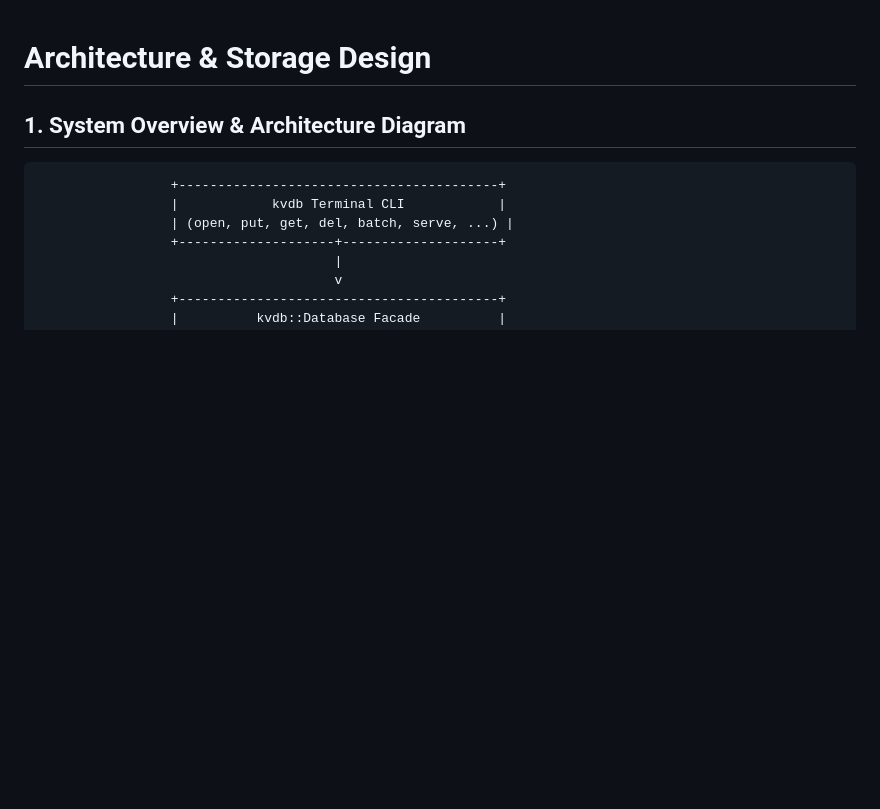
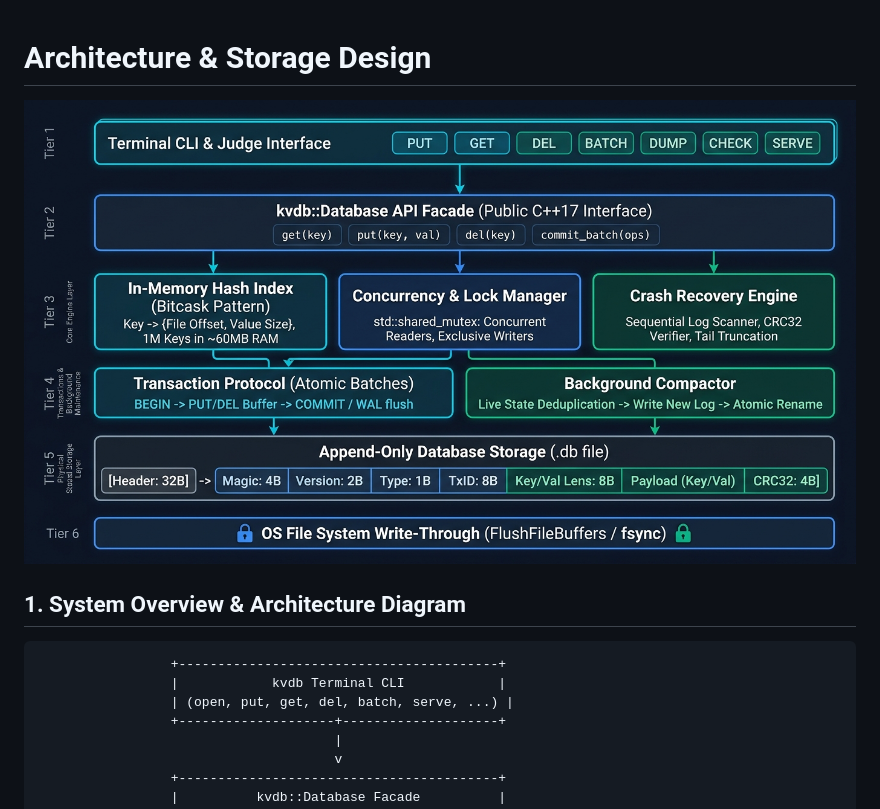
Before and after one commit to Dheeraj-del-cyber/ASTRA-CANARA, a Markdown page: ARCHITECTURE.md, the part around the change. GitHub-like rendering; pictures changed too: docs/architecture.jpg (added); blank space fills up the shorter version.

Commit message:
docs: add system architecture diagram to docs/ and embed in ARCHITECTURE.md

```diff
--- a/ARCHITECTURE.md
+++ b/ARCHITECTURE.md
@@ -1,4 +1,6 @@
 # Architecture & Storage Design
+
+![KVDB System Architecture Diagram](docs/architecture.jpg)
 
 ## 1. System Overview & Architecture Diagram
 
```
